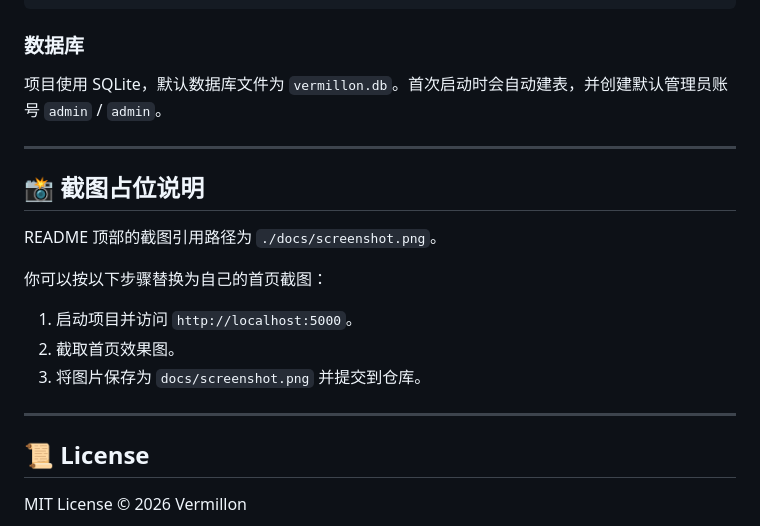
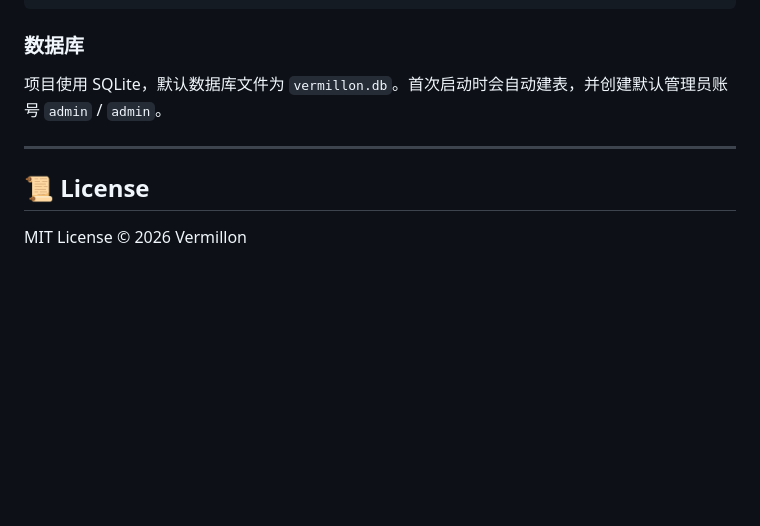
Before and after one commit to ifdog/Vermillon, a Markdown page: README.md, the part around the change. Rendered like a GitHub page; blank space fills up the shorter version.

Commit message:
docs(readme): remove screenshot placeholder instructions

```diff
--- a/README.md
+++ b/README.md
@@ -152,18 +152,6 @@ $env:UPLOAD_FOLDER="/data/uploads"
 
 ---
 
-## 📸 截图占位说明
-
-README 顶部的截图引用路径为 `./docs/screenshot.png`。
-
-你可以按以下步骤替换为自己的首页截图：
-
-1. 启动项目并访问 `http://localhost:5000`。
-2. 截取首页效果图。
-3. 将图片保存为 `docs/screenshot.png` 并提交到仓库。
-
----
-
 ## 📜 License
 
 MIT License © 2026 Vermillon
```
